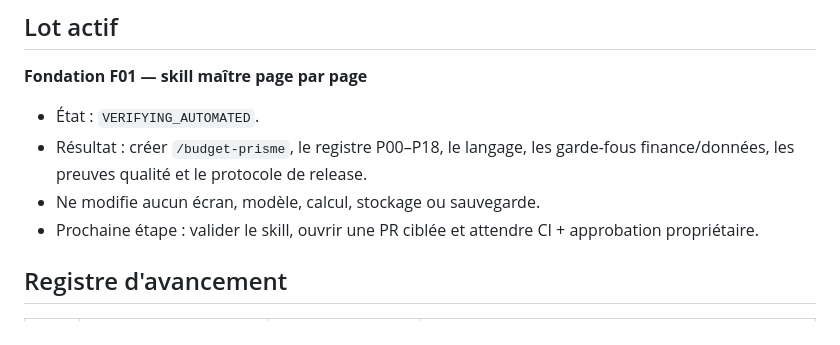
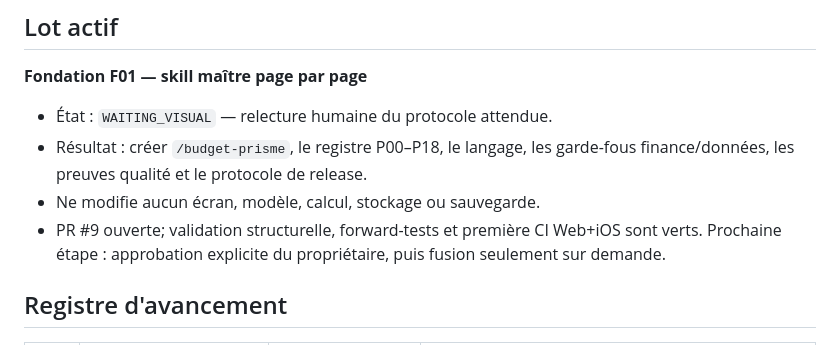
Before and after one commit to Mendestrading21/Budget-, a Markdown page: BUDGET_PRISME_STATUS.md, the part around the change. GitHub-like rendering.

Commit message:
docs(status): attendre la validation du skill

```diff
--- a/BUDGET_PRISME_STATUS.md
+++ b/BUDGET_PRISME_STATUS.md
@@ -22,12 +22,13 @@ Toujours résoudre de nouveau ces informations sur GitHub avant une action.
 
 **Fondation F01 — skill maître page par page**
 
-- État : `VERIFYING_AUTOMATED`.
+- État : `WAITING_VISUAL` — relecture humaine du protocole attendue.
 - Résultat : créer `/budget-prisme`, le registre P00–P18, le langage, les
   garde-fous finance/données, les preuves qualité et le protocole de release.
 - Ne modifie aucun écran, modèle, calcul, stockage ou sauvegarde.
-- Prochaine étape : valider le skill, ouvrir une PR ciblée et attendre CI +
-  approbation propriétaire.
+- PR #9 ouverte; validation structurelle, forward-tests et première CI Web+iOS
+  sont verts. Prochaine étape : approbation explicite du propriétaire, puis
+  fusion seulement sur demande.
 
 ## Registre d'avancement
 
```
